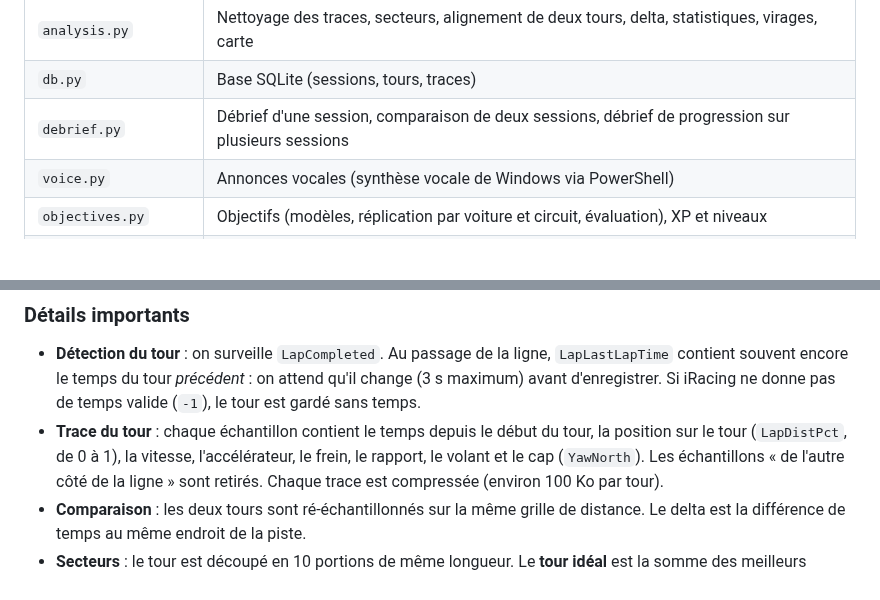
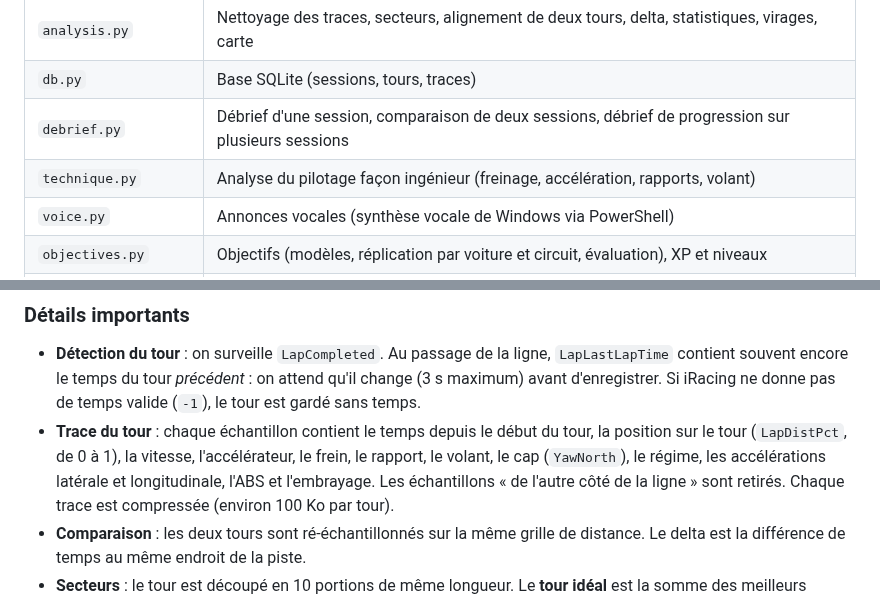
Before and after one commit to BrayanSLL/iracingTracker, a Markdown page: README.md, 2 parts joined by grey strips. Drawn GitHub-style; blank space fills up the shorter version.

```diff
--- a/README.md
+++ b/README.md
@@ -166,6 +194,7 @@ Windows, mise à jour 60 fois par seconde, et signale chaque mise à jour par un
 | `analysis.py` | Nettoyage des traces, secteurs, alignement de deux tours, delta, statistiques, virages, carte |
 | `db.py` | Base SQLite (sessions, tours, traces) |
 | `debrief.py` | Débrief d'une session, comparaison de deux sessions, débrief de progression sur plusieurs sessions |
+| `technique.py` | Analyse du pilotage façon ingénieur (freinage, accélération, rapports, volant) |
 | `voice.py` | Annonces vocales (synthèse vocale de Windows via PowerShell) |
 | `objectives.py` | Objectifs (modèles, réplication par voiture et circuit, évaluation), XP et niveaux |
 | `demo.py` | Faux iRacing pour la démo et les tests |
@@ -178,7 +207,8 @@ Windows, mise à jour 60 fois par seconde, et signale chaque mise à jour par un
   souvent encore le temps du tour *précédent* : on attend qu'il change (3 s maximum) avant d'enregistrer.
   Si iRacing ne donne pas de temps valide (`-1`), le tour est gardé sans temps.
 - **Trace du tour** : chaque échantillon contient le temps depuis le début du tour, la position sur le tour
-  (`LapDistPct`, de 0 à 1), la vitesse, l'accélérateur, le frein, le rapport, le volant et le cap (`YawNorth`). Les échantillons
+  (`LapDistPct`, de 0 à 1), la vitesse, l'accélérateur, le frein, le rapport, le volant, le cap (`YawNorth`),
+  le régime, les accélérations latérale et longitudinale, l'ABS et l'embrayage. Les échantillons
   « de l'autre côté de la ligne » sont retirés. Chaque trace est compressée (environ 100 Ko par tour).
 - **Comparaison** : les deux tours sont ré-échantillonnés sur la même grille de distance. Le delta est
   la différence de temps au même endroit de la piste.
```
Also changed, not shown: other parts of README.md (+28 -0 lines), docs/ingenieur.png (added), 11 other files.
